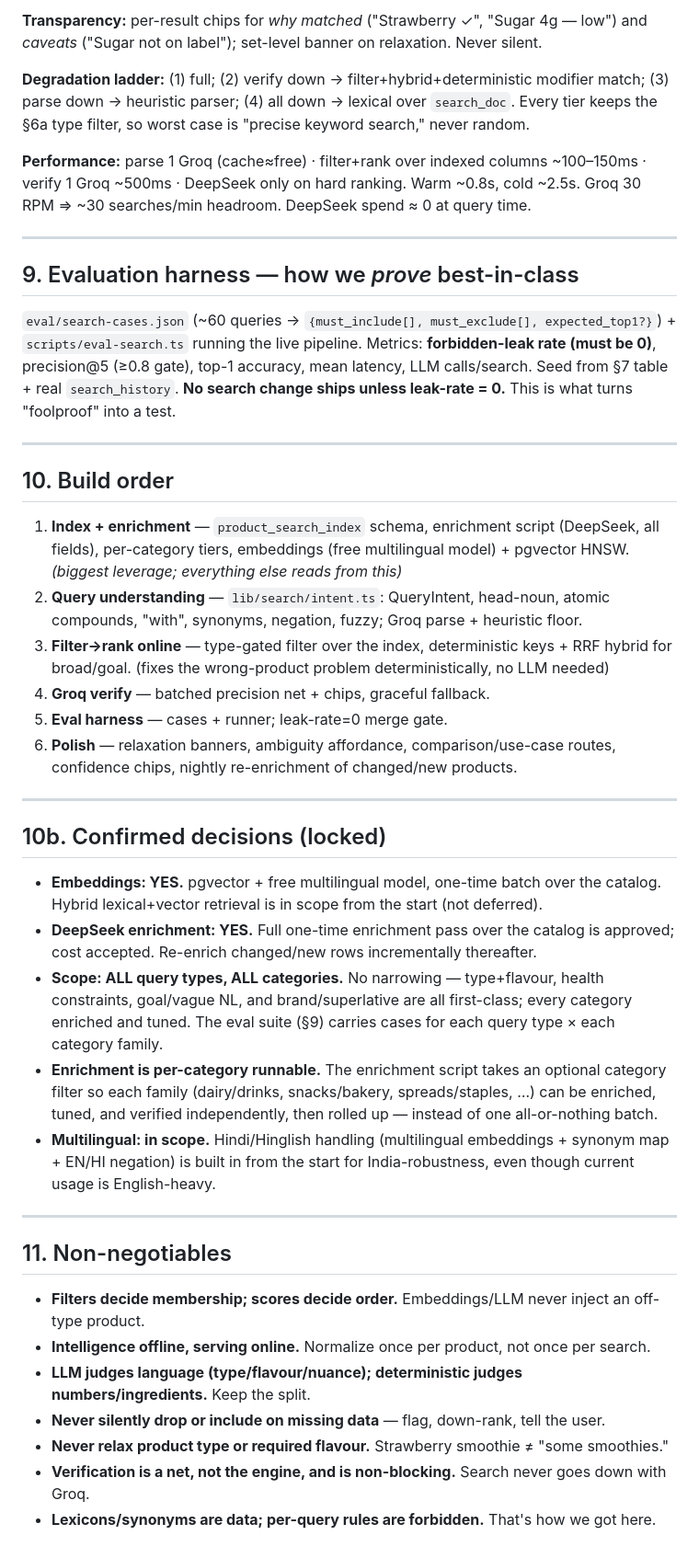
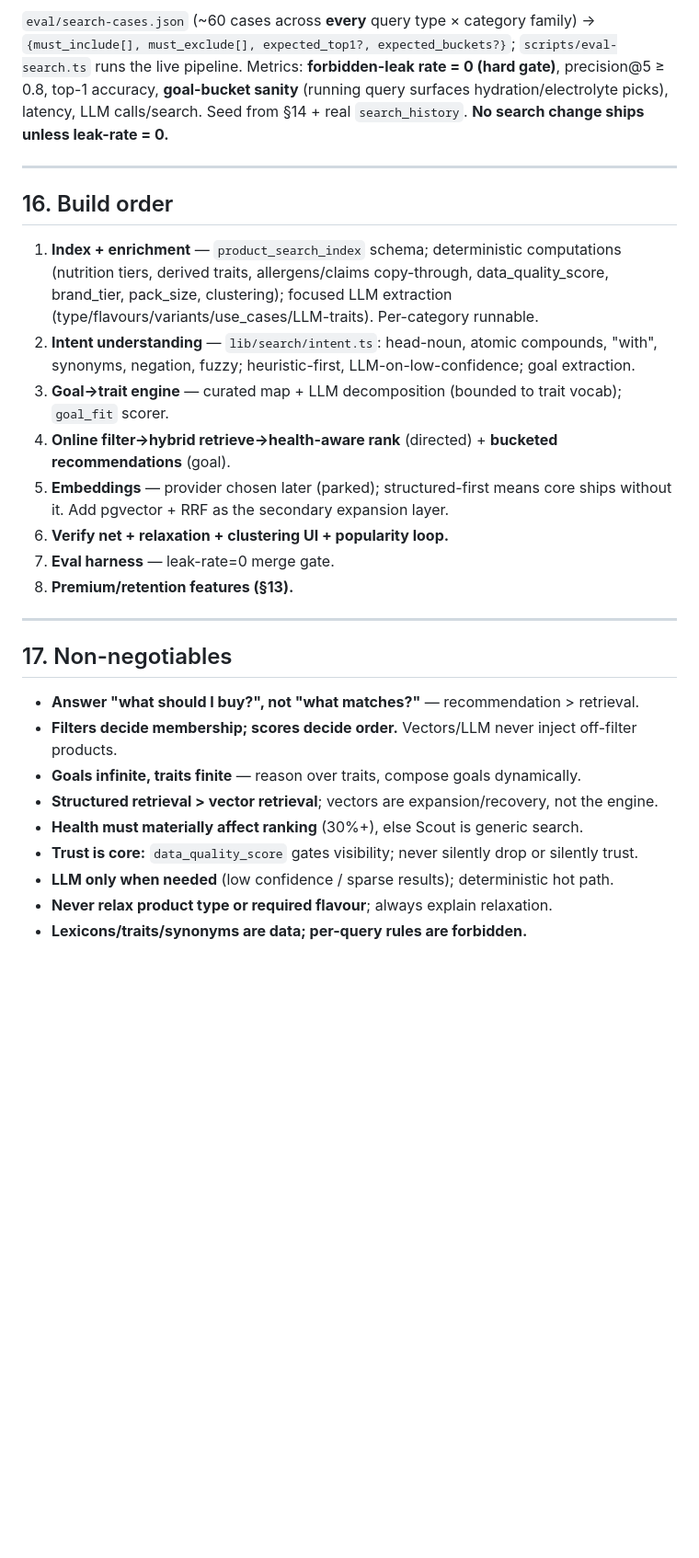
Before and after one commit to sahil-red/oasis2, a Markdown page: SEARCH_V2_PLAN.md, the part around one of its changes. Shown at 92% size. Rendered like a GitHub page; blank space fills up the shorter version.

```diff
--- a/SEARCH_V2_PLAN.md
+++ b/SEARCH_V2_PLAN.md
@@ -257,65 +303,37 @@ in set") → unverifiable avoids. **Never relax `primary_type` or required flavo
 
-**Transparency:** per-result chips for *why matched* ("Strawberry ✓", "Sugar 4g — low") and *caveats*
-("Sugar not on label"); set-level banner on relaxation. Never silent.
-
-**Degradation ladder:** (1) full; (2) verify down → filter+hybrid+deterministic modifier match; (3) parse
-down → heuristic parser; (4) all down → lexical over `search_doc`. Every tier keeps the §6a type filter, so
-worst case is "precise keyword search," never random.
-
-**Performance:** parse 1 Groq (cache≈free) · filter+rank over indexed columns ~100–150ms · verify 1 Groq
-~500ms · DeepSeek only on hard ranking. Warm ~0.8s, cold ~2.5s. Groq 30 RPM ⇒ ~30 searches/min headroom.
-DeepSeek spend ≈ 0 at query time.
+`eval/search-cases.json` (~60 cases across **every** query type × category family) →
+`{must_include[], must_exclude[], expected_top1?, expected_buckets?}`; `scripts/eval-search.ts` runs the live
+pipeline. Metrics: **forbidden-leak rate = 0 (hard gate)**, precision@5 ≥ 0.8, top-1 accuracy,
+**goal-bucket sanity** (running query surfaces hydration/electrolyte picks), latency, LLM calls/search.
+Seed from §14 + real `search_history`. **No search change ships unless leak-rate = 0.**
 
 ---
 
-## 9. Evaluation harness — how we *prove* best-in-class
+## 16. Build order
 
-`eval/search-cases.json` (~60 queries → `{must_include[], must_exclude[], expected_top1?}`) +
-`scripts/eval-search.ts` running the live pipeline. Metrics: **forbidden-leak rate (must be 0)**,
-precision@5 (≥0.8 gate), top-1 accuracy, mean latency, LLM calls/search. Seed from §7 table + real
-`search_history`. **No search change ships unless leak-rate = 0.** This is what turns "foolproof" into a test.
+1. **Index + enrichment** — `product_search_index` schema; deterministic computations (nutrition tiers,
+   derived traits, allergens/claims copy-through, data_quality_score, brand_tier, pack_size, clustering);
+   focused LLM extraction (type/flavours/variants/use_cases/LLM-traits). Per-category runnable.
+2. **Intent understanding** — `lib/search/intent.ts`: head-noun, atomic compounds, "with", synonyms,
+   negation, fuzzy; heuristic-first, LLM-on-low-confidence; goal extraction.
+3. **Goal→trait engine** — curated map + LLM decomposition (bounded to trait vocab); `goal_fit` scorer.
+4. **Online filter→hybrid retrieve→health-aware rank** (directed) + **bucketed recommendations** (goal).
+5. **Embeddings** — provider chosen later (parked); structured-first means core ships without it. Add
+   pgvector + RRF as the secondary expansion layer.
+6. **Verify net + relaxation + clustering UI + popularity loop.**
+7. **Eval harness** — leak-rate=0 merge gate.
+8. **Premium/retention features (§13).**
 
 ---
 
-## 10. Build order
+## 17. Non-negotiables
 
-1. **Index + enrichment** — `product_search_index` schema, enrichment script (DeepSeek, all fields),
-   per-category tiers, embeddings (free multilingual model) + pgvector HNSW. *(biggest leverage; everything
-   else reads from this)*
-2. **Query understanding** — `lib/search/intent.ts`: QueryIntent, head-noun, atomic compounds, "with",
-   synonyms, negation, fuzzy; Groq parse + heuristic floor.
-3. **Filter→rank online** — type-gated filter over the index, deterministic keys + RRF hybrid for broad/goal.
-   (fixes the wrong-product problem deterministically, no LLM needed)
-4. **Groq verify** — batched precision net + chips, graceful fallback.
-5. **Eval harness** — cases + runner; leak-rate=0 merge gate.
-6. **Polish** — relaxation banners, ambiguity affordance, comparison/use-case routes, confidence chips,
-   nightly re-enrichment of changed/new products.
-
----
-
-## 10b. Confirmed decisions (locked)
-
-- **Embeddings: YES.** pgvector + free multilingual model, one-time batch over the catalog. Hybrid
-  lexical+vector retrieval is in scope from the start (not deferred).
-- **DeepSeek enrichment: YES.** Full one-time enrichment pass over the catalog is approved; cost accepted.
-  Re-enrich changed/new rows incrementally thereafter.
-- **Scope: ALL query types, ALL categories.** No narrowing — type+flavour, health constraints, goal/vague
-  NL, and brand/superlative are all first-class; every category enriched and tuned. The eval suite (§9)
-  carries cases for each query type × each category family.
-- **Enrichment is per-category runnable.** The enrichment script takes an optional category filter so each
-  family (dairy/drinks, snacks/bakery, spreads/staples, …) can be enriched, tuned, and verified
-  independently, then rolled up — instead of one all-or-nothing batch.
-- **Multilingual: in scope.** Hindi/Hinglish handling (multilingual embeddings + synonym map + EN/HI
-  negation) is built in from the start for India-robustness, even though current usage is English-heavy.
-
----
-
-## 11. Non-negotiables
-
-- **Filters decide membership; scores decide order.** Embeddings/LLM never inject an off-type product.
-- **Intelligence offline, serving online.** Normalize once per product, not once per search.
-- **LLM judges language (type/flavour/nuance); deterministic judges numbers/ingredients.** Keep the split.
-- **Never silently drop or include on missing data** — flag, down-rank, tell the user.
-- **Never relax product type or required flavour.** Strawberry smoothie ≠ "some smoothies."
-- **Verification is a net, not the engine, and is non-blocking.** Search never goes down with Groq.
-- **Lexicons/synonyms are data; per-query rules are forbidden.** That's how we got here.
+- **Answer "what should I buy?", not "what matches?"** — recommendation > retrieval.
+- **Filters decide membership; scores decide order.** Vectors/LLM never inject off-filter products.
+- **Goals infinite, traits finite** — reason over traits, compose goals dynamically.
+- **Structured retrieval > vector retrieval**; vectors are expansion/recovery, not the engine.
+- **Health must materially affect ranking** (30%+), else Scout is generic search.
+- **Trust is core:** `data_quality_score` gates visibility; never silently drop or silently trust.
+- **LLM only when needed** (low confidence / sparse results); deterministic hot path.
+- **Never relax product type or required flavour**; always explain relaxation.
+- **Lexicons/traits/synonyms are data; per-query rules are forbidden.**
```
Also changed, not shown: other parts of SEARCH_V2_PLAN.md (+251 -205 lines).
